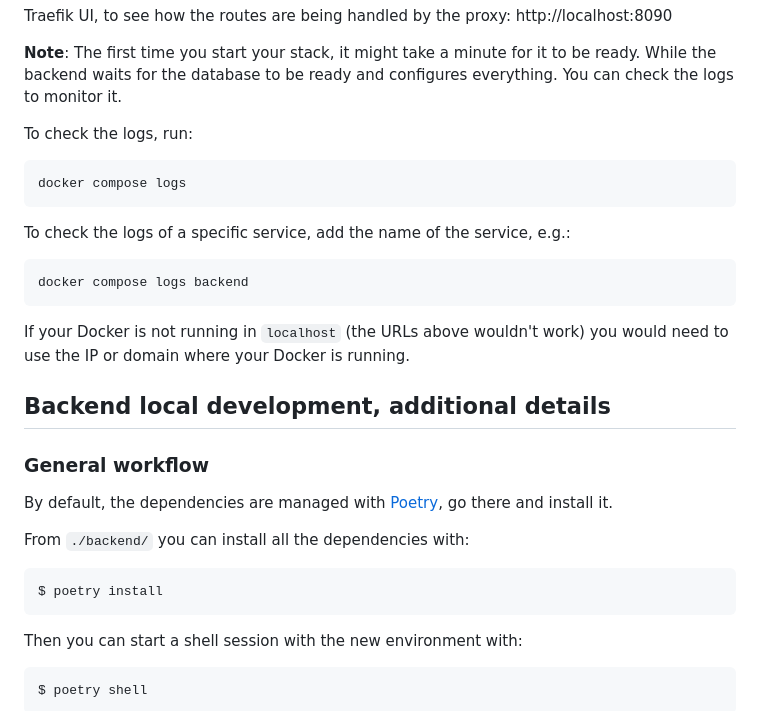
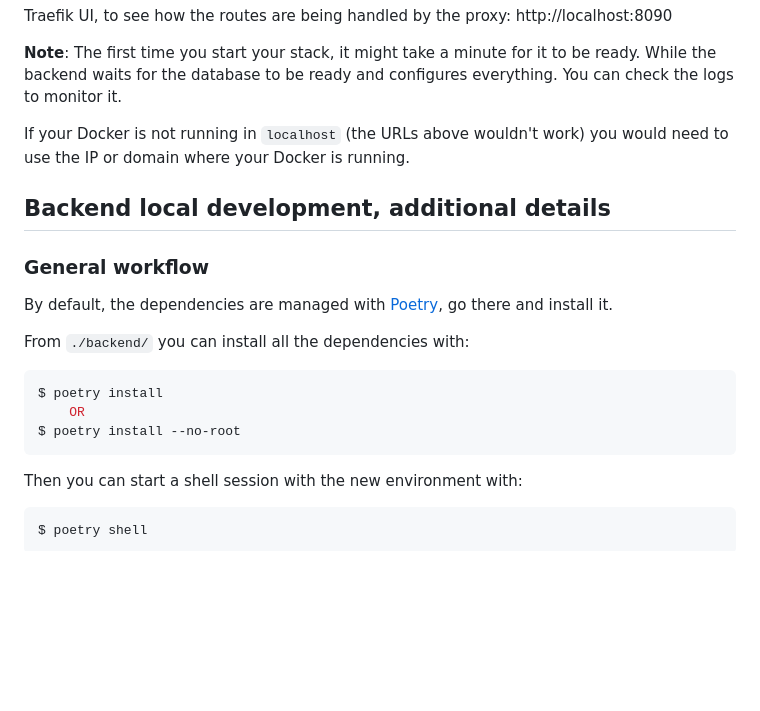
Before and after one commit to VYatharth/my_application, a Markdown page: backend/README.md, the part around one of its changes. Drawn GitHub-style; blank space fills up the shorter version.

````diff
--- a/backend/README.md
+++ b/backend/README.md
@@ -27,17 +27,6 @@ Traefik UI, to see how the routes are being handled by the proxy: http://localho
 
 **Note**: The first time you start your stack, it might take a minute for it to be ready. While the backend waits for the database to be ready and configures everything. You can check the logs to monitor it.
 
-To check the logs, run:
-
-```bash
-docker compose logs
-```
-
-To check the logs of a specific service, add the name of the service, e.g.:
-
-```bash
-docker compose logs backend
-```
 
 If your Docker is not running in `localhost` (the URLs above wouldn't work) you would need to use the IP or domain where your Docker is running.
 
@@ -51,6 +40,8 @@ From `./backend/` you can install all the dependencies with:
 
 ```console
 $ poetry install
+    OR
+$ poetry install --no-root
 ```
 
 Then you can start a shell session with the new environment with:
````
Also changed, not shown: other parts of backend/README.md (+0 -55 lines).
